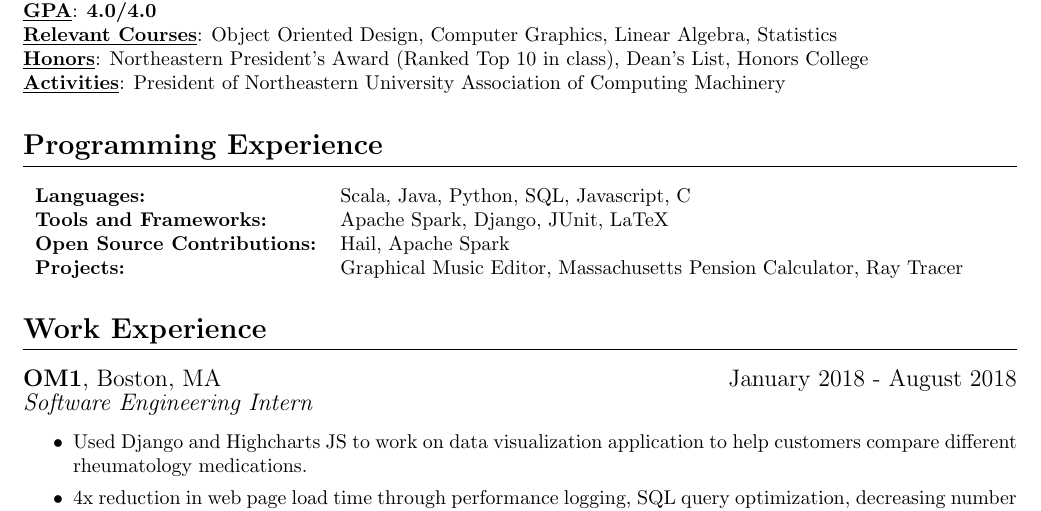
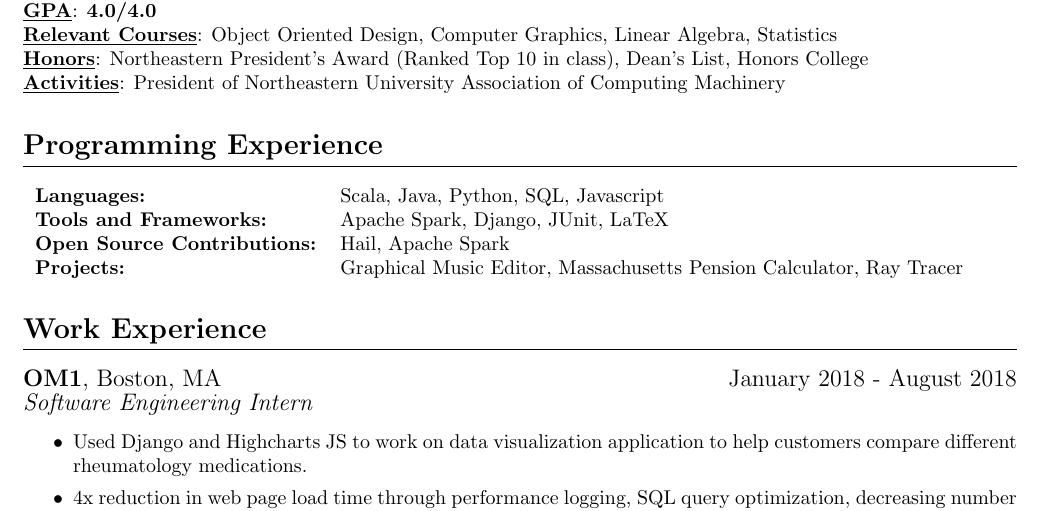
Before and after one commit to johnc1231/resume, a LaTeX CV (resume.tex): part of the page, cut so that both start at the same text. Compiled offline with pdfLaTeX.

Commit message:
Temporarily removing C from resume, since I wouldn't want to be asked a question on it at this time

```diff
--- a/resume.tex
+++ b/resume.tex
@@ -25,7 +25,7 @@ Candidate for a Bachelor of Science in Computer Science and Mathematics \hspace*
 
 \section{Programming Experience}
 \begin{tabular}{l l}
-\textbf{Languages:} & Scala, Java, Python, SQL, Javascript, C\\
+\textbf{Languages:} & Scala, Java, Python, SQL, Javascript\\
 \textbf{Tools and Frameworks:} & Apache Spark, Django, JUnit, LaTeX \\
 \textbf{Open Source Contributions:} & Hail, Apache Spark \\
 \textbf{Projects:} & Graphical Music Editor, Massachusetts Pension Calculator, Ray Tracer
```
